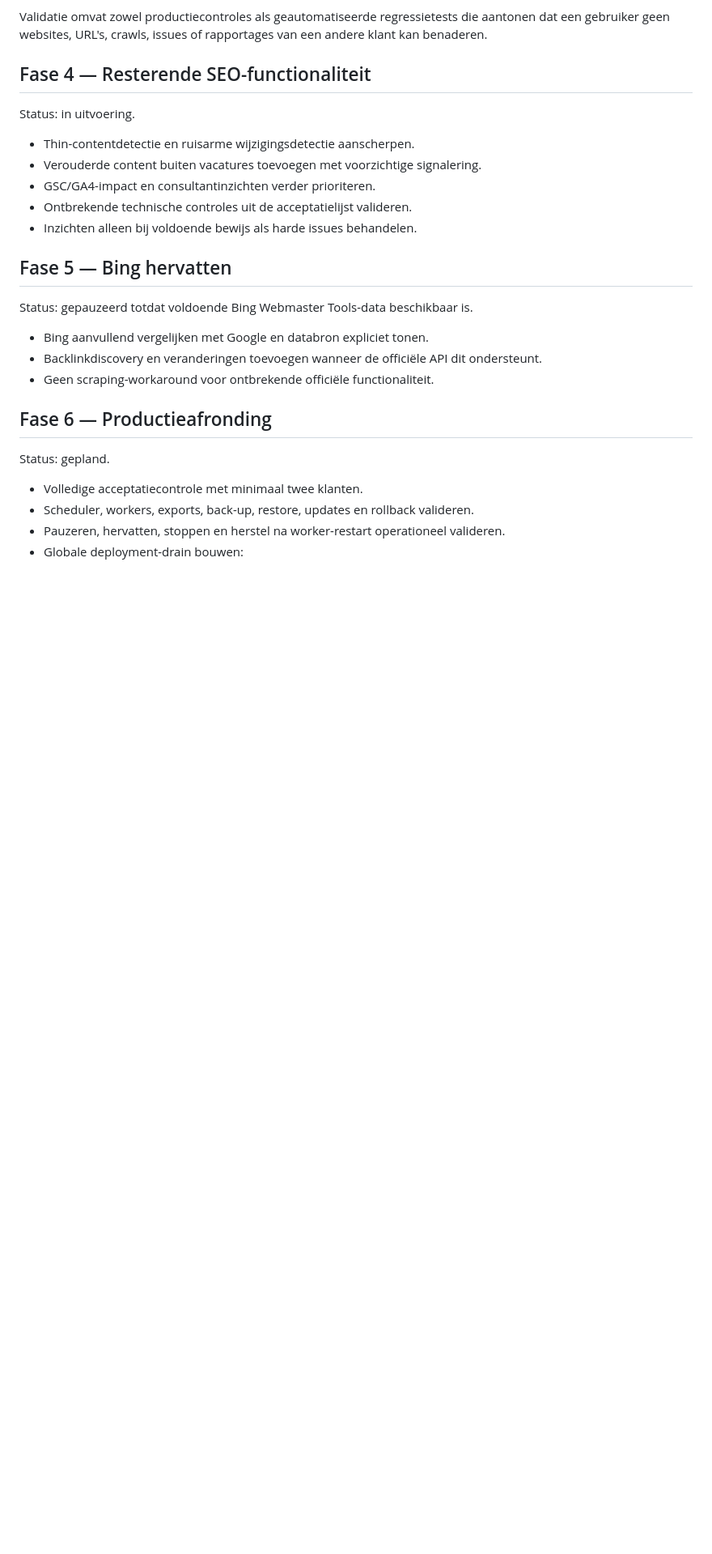
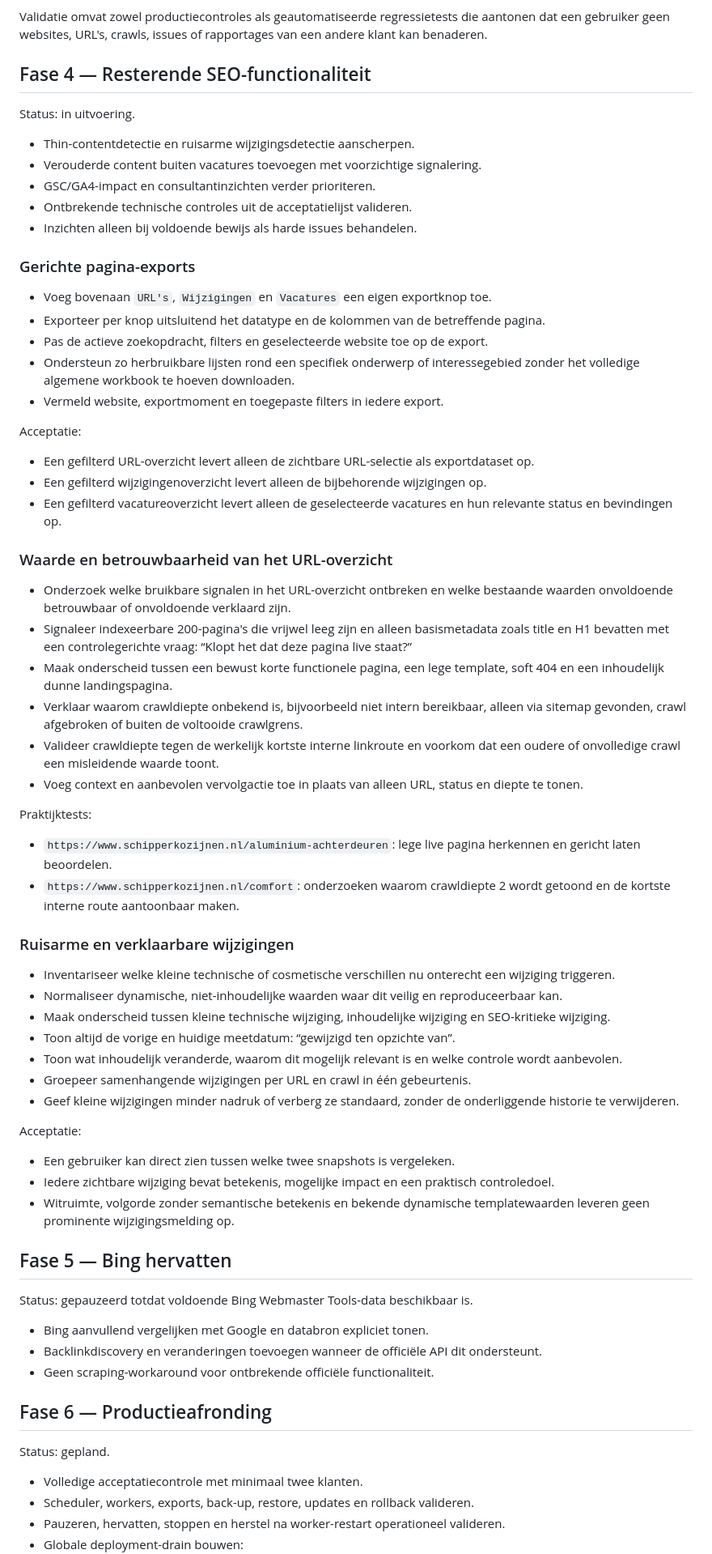
Before and after one commit to maurits-olylo/seotool, a Markdown page: docs/roadmap.md, the part around the change. Shown at 81% size. Rendered like a GitHub page; blank space fills up the shorter version.

Commit message:
docs: add focused exports and signal quality roadmap

```diff
--- a/docs/roadmap.md
+++ b/docs/roadmap.md
@@ -61,6 +61,64 @@ Status: in uitvoering.
 - Ontbrekende technische controles uit de acceptatielijst valideren.
 - Inzichten alleen bij voldoende bewijs als harde issues behandelen.
 
+### Gerichte pagina-exports
+
+- Voeg bovenaan `URL's`, `Wijzigingen` en `Vacatures` een eigen exportknop toe.
+- Exporteer per knop uitsluitend het datatype en de kolommen van de betreffende pagina.
+- Pas de actieve zoekopdracht, filters en geselecteerde website toe op de export.
+- Ondersteun zo herbruikbare lijsten rond een specifiek onderwerp of interessegebied zonder het
+  volledige algemene workbook te hoeven downloaden.
+- Vermeld website, exportmoment en toegepaste filters in iedere export.
+
+Acceptatie:
+
+- Een gefilterd URL-overzicht levert alleen de zichtbare URL-selectie als exportdataset op.
+- Een gefilterd wijzigingenoverzicht levert alleen de bijbehorende wijzigingen op.
+- Een gefilterd vacatureoverzicht levert alleen de geselecteerde vacatures en hun relevante status
+  en bevindingen op.
+
+### Waarde en betrouwbaarheid van het URL-overzicht
+
+- Onderzoek welke bruikbare signalen in het URL-overzicht ontbreken en welke bestaande waarden
+  onvoldoende betrouwbaar of onvoldoende verklaard zijn.
+- Signaleer indexeerbare 200-pagina's die vrijwel leeg zijn en alleen basismetadata zoals title en
+  H1 bevatten met een controlegerichte vraag: “Klopt het dat deze pagina live staat?”
+- Maak onderscheid tussen een bewust korte functionele pagina, een lege template, soft 404 en een
+  inhoudelijk dunne landingspagina.
+- Verklaar waarom crawldiepte onbekend is, bijvoorbeeld niet intern bereikbaar, alleen via sitemap
+  gevonden, crawl afgebroken of buiten de voltooide crawlgrens.
+- Valideer crawldiepte tegen de werkelijk kortste interne linkroute en voorkom dat een oudere of
+  onvolledige crawl een misleidende waarde toont.
+- Voeg context en aanbevolen vervolgactie toe in plaats van alleen URL, status en diepte te tonen.
+
+Praktijktests:
+
+- `https://www.schipperkozijnen.nl/aluminium-achterdeuren`: lege live pagina herkennen en gericht
+  laten beoordelen.
+- `https://www.schipperkozijnen.nl/comfort`: onderzoeken waarom crawldiepte 2 wordt getoond en de
+  kortste interne route aantoonbaar maken.
+
+### Ruisarme en verklaarbare wijzigingen
+
+- Inventariseer welke kleine technische of cosmetische verschillen nu onterecht een wijziging
+  triggeren.
+- Normaliseer dynamische, niet-inhoudelijke waarden waar dit veilig en reproduceerbaar kan.
+- Maak onderscheid tussen kleine technische wijziging, inhoudelijke wijziging en SEO-kritieke
+  wijziging.
+- Toon altijd de vorige en huidige meetdatum: “gewijzigd ten opzichte van”.
+- Toon wat inhoudelijk veranderde, waarom dit mogelijk relevant is en welke controle wordt
+  aanbevolen.
+- Groepeer samenhangende wijzigingen per URL en crawl in één gebeurtenis.
+- Geef kleine wijzigingen minder nadruk of verberg ze standaard, zonder de onderliggende historie
+  te verwijderen.
+
+Acceptatie:
+
+- Een gebruiker kan direct zien tussen welke twee snapshots is vergeleken.
+- Iedere zichtbare wijziging bevat betekenis, mogelijke impact en een praktisch controledoel.
+- Witruimte, volgorde zonder semantische betekenis en bekende dynamische templatewaarden leveren
+  geen prominente wijzigingsmelding op.
+
 ## Fase 5 — Bing hervatten
 
 Status: gepauzeerd totdat voldoende Bing Webmaster Tools-data beschikbaar is.
```
